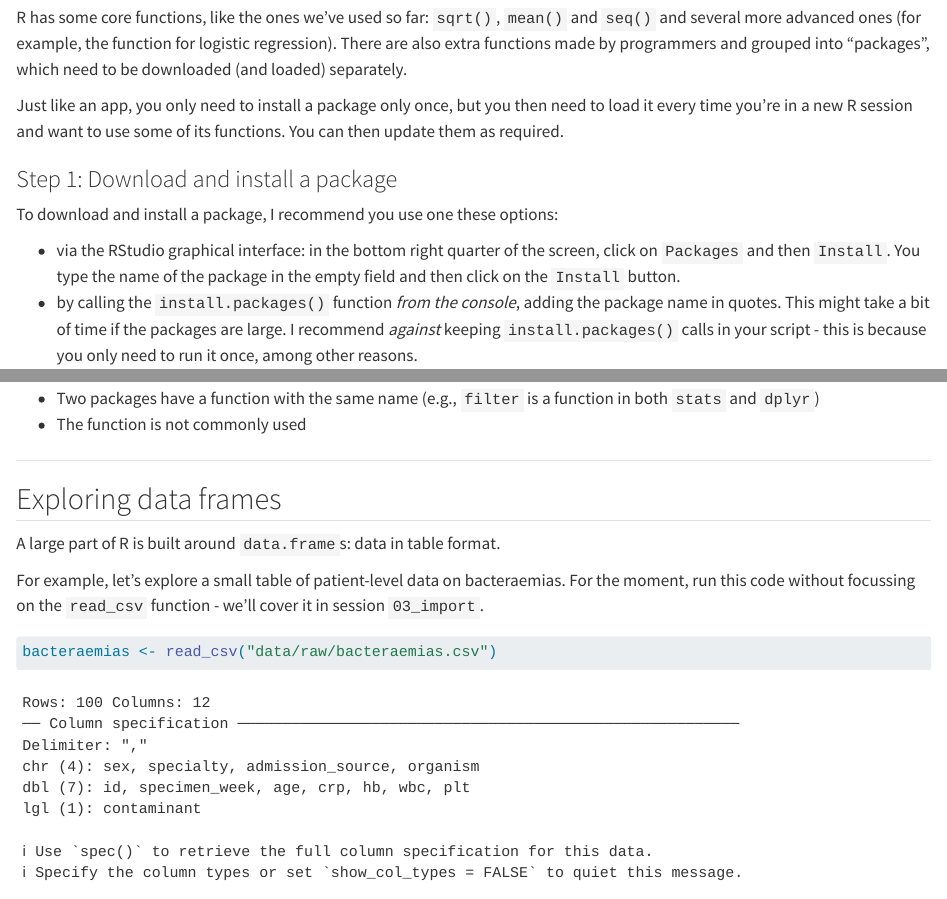
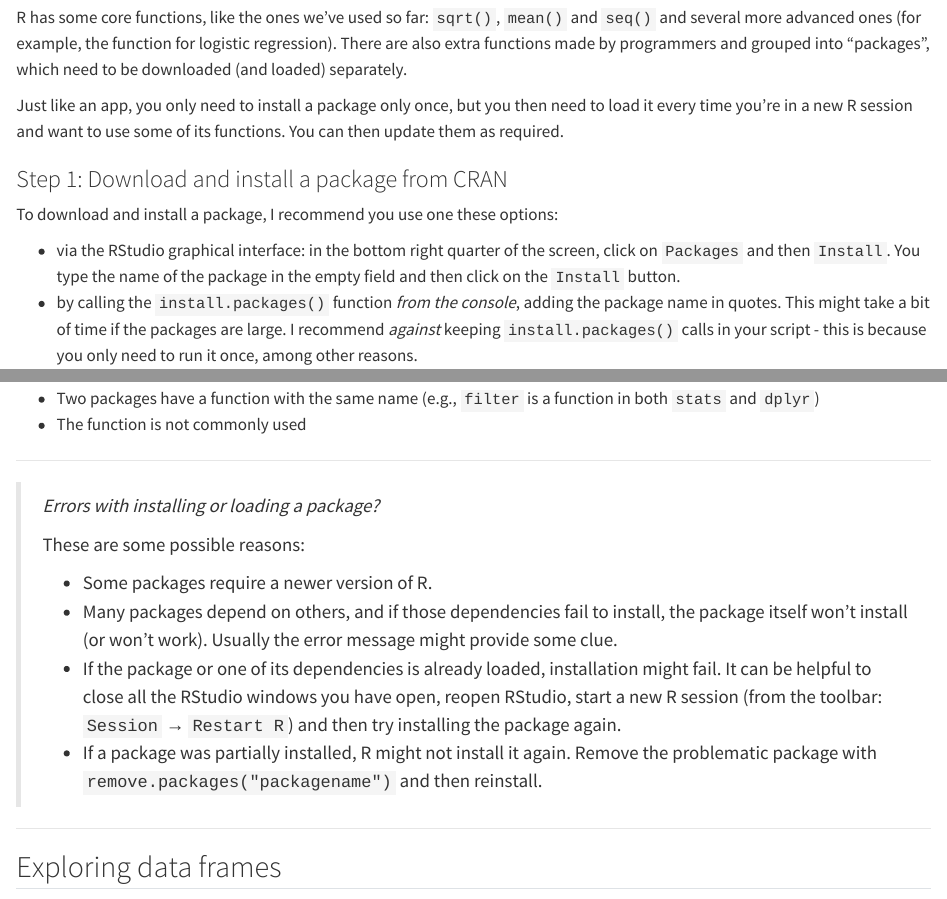
Before and after one commit to andreamazzella/IntRo, a Quarto document (01_basics.qmd): the page in a window 1100 px wide, from 5080 px down, and a second part further down, joined at a grey line. Rendered offline with R 4.5, knitr and Pandoc in place of Quarto, with nearby package versions.

Commit message:
minor post-session changes

```diff
--- a/01_basics.qmd
+++ b/01_basics.qmd
@@ -226,7 +226,7 @@ R has some core functions, like the ones we've used so far: `sqrt()`, `mean()` a
 
 Just like an app, you only need to install a package only once, but you then need to load it every time you're in a new R session and want to use some of its functions. You can then update them as required.
 
-### Step 1: Download and install a package
+### Step 1: Download and install a package from CRAN
 
 To download and install a package, I recommend you use one these options:
 
@@ -263,6 +265,17 @@ This can be helpful when you want to clarify which package the function is from,
 
 -   Two packages have a function with the same name (e.g., `filter` is a function in both `stats` and `dplyr`)
 -   The function is not commonly used
+
+------------------------------------------------------------------------
+
+> *Errors with installing or loading a package?*
+>
+> These are some possible reasons:
+>
+> -   Some packages require a newer version of R.
+> -   Many packages depend on others, and if those dependencies fail to install, the package itself won't install (or won't work). Usually the error message might provide some clue.
+> -   If the package or one of its dependencies is already loaded, installation might fail. It can be helpful to close all the RStudio windows you have open, reopen RStudio, start a new R session (from the toolbar: `Session` → `Restart R`) and then try installing the package again.
+> -   If a package was partially installed, R might not install it again. Remove the problematic package with `remove.packages("packagename")` and then reinstall.
 
 ------------------------------------------------------------------------
 
```
Also changed, not shown: 05_classes.R (+13 -4 lines), 01_basics.qmd (2 more changed lines).
